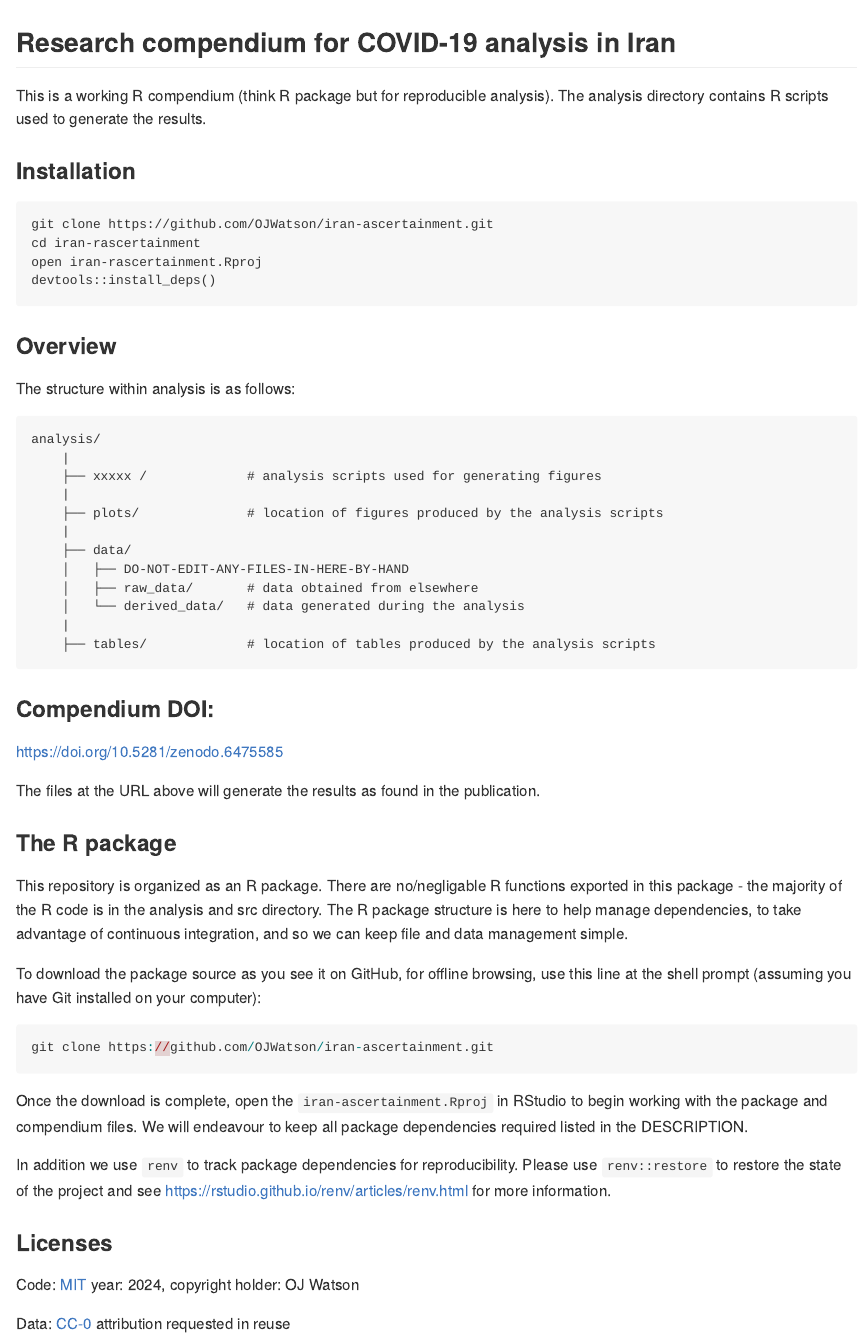
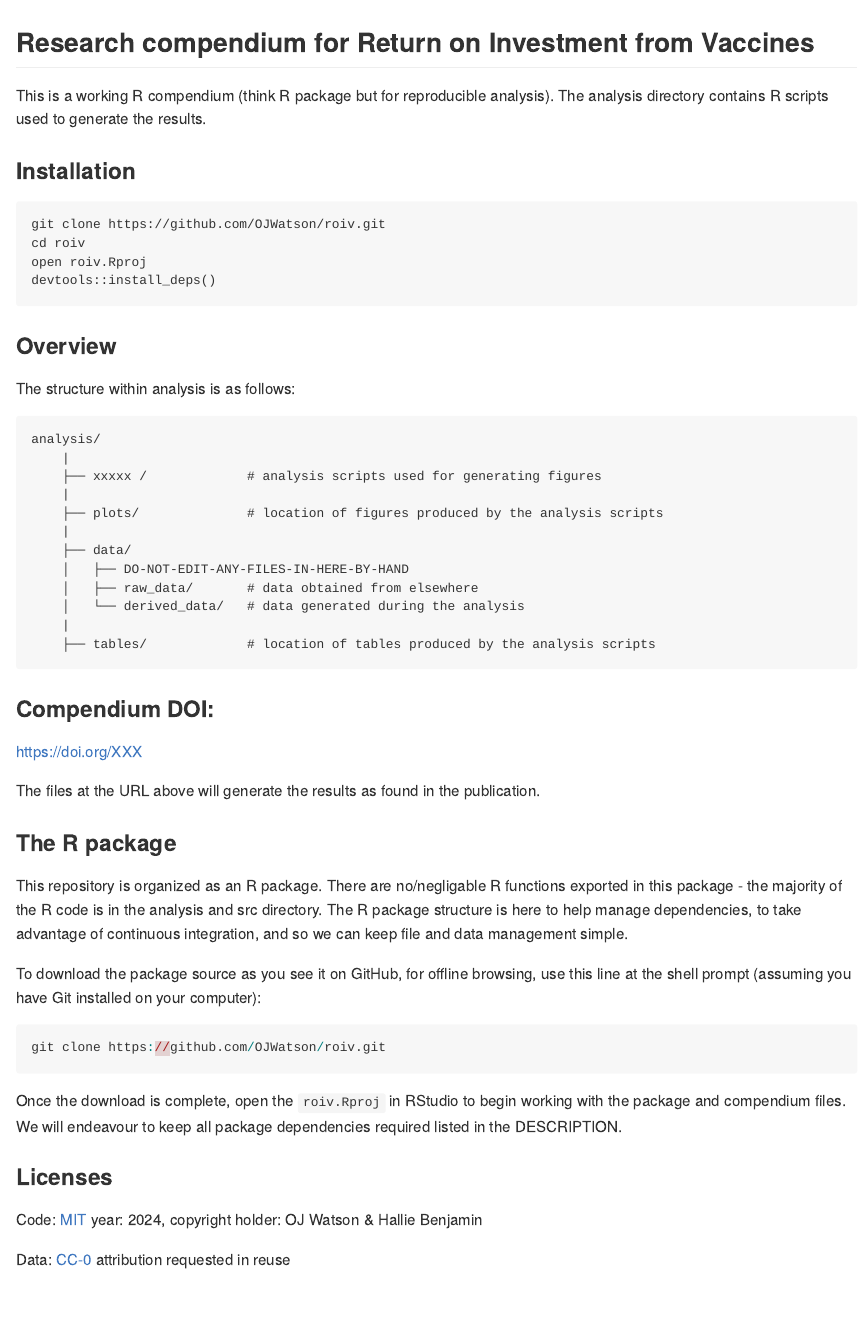
Before and after one commit to OJWatson/roiv, an R Markdown document (README.Rmd): the page in a window 1100 px wide, from its top. Rendered offline with R 4.5, knitr and Pandoc, with nearby package versions; badge pictures from the web are left out.

Commit message:
Update to where all data is stored and standardised and made a README

````diff
--- a/README.Rmd
+++ b/README.Rmd
@@ -14,18 +14,17 @@ knitr::opts_chunk$set(
 ```
 [![minimal R version](https://img.shields.io/badge/R%3E%3D-`r as.character(getRversion())`-brightgreen.svg)](https://cran.r-project.org/)
 [![Licence](https://img.shields.io/github/license/mashape/apistatus.svg)](http://choosealicense.com/licenses/mit/)
-[![DOI](https://zenodo.org/badge/415060281.svg)](https://zenodo.org/badge/latestdoi/415060281)
 
-## Research compendium for COVID-19 analysis in Iran
+## Research compendium for Return on Investment from Vaccines
 
 This is a working R compendium (think R package but for reproducible analysis). The analysis directory contains R scripts used to generate the results.
 
 ### Installation
 
 ```
-git clone https://github.com/OJWatson/iran-ascertainment.git
-cd iran-rascertainment
-open iran-rascertainment.Rproj
+git clone https://github.com/OJWatson/roiv.git
+cd roiv
+open roiv.Rproj
 devtools::install_deps()
 ```
 
@@ -61,15 +60,13 @@ This repository is organized as an R package. There are no/negligable R function
 To download the package source as you see it on GitHub, for offline browsing, use this line at the shell prompt (assuming you have Git installed on your computer):
 
 ```{r eval=FALSE}
-git clone https://github.com/OJWatson/iran-ascertainment.git
+git clone https://github.com/OJWatson/roiv.git
 ```
 
-Once the download is complete, open the `iran-ascertainment.Rproj` in RStudio to begin working with the package and compendium files. We will endeavour to keep all package dependencies required listed in the DESCRIPTION.
-
-In addition we use `renv` to track package dependencies for reproducibility. Please use `renv::restore` to restore the state of the project and see https://rstudio.github.io/renv/articles/renv.html for more information.
+Once the download is complete, open the `roiv.Rproj` in RStudio to begin working with the package and compendium files. We will endeavour to keep all package dependencies required listed in the DESCRIPTION.
 
 ### Licenses
 
-Code: [MIT](http://opensource.org/licenses/MIT) year: `r format(Sys.Date(), "%Y")`, copyright holder: OJ Watson
+Code: [MIT](http://opensource.org/licenses/MIT) year: `r format(Sys.Date(), "%Y")`, copyright holder: OJ Watson & Hallie Benjamin
 
 Data: [CC-0](http://creativecommons.org/publicdomain/zero/1.0/) attribution requested in reuse
````
Also changed, not shown: analysis/00_source_averted_dch.R (+4 -3 lines), README.md (added), analysis/data/raw/iso3cs.txt (renamed from analysis/iso3cs.txt), README.Rmd (2 more changed lines), 2 other files.
